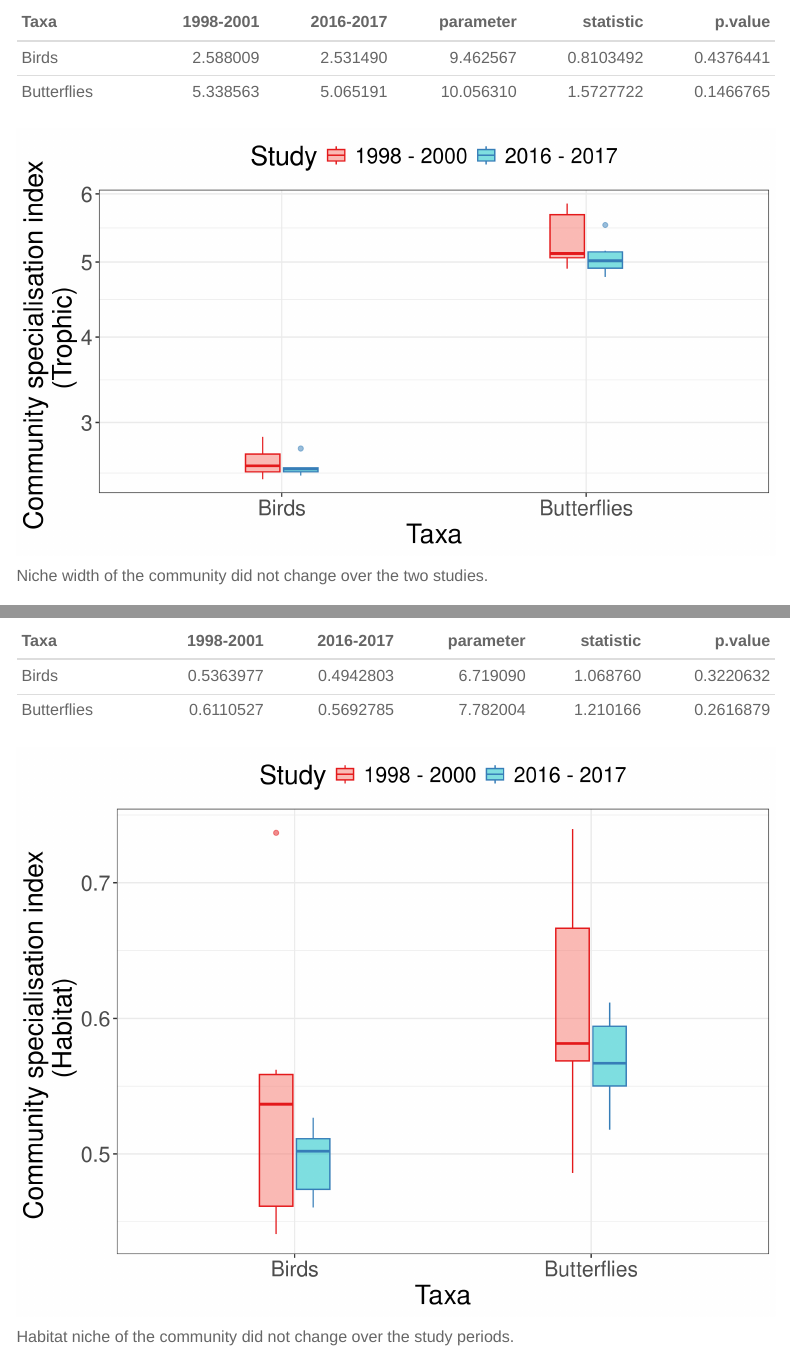
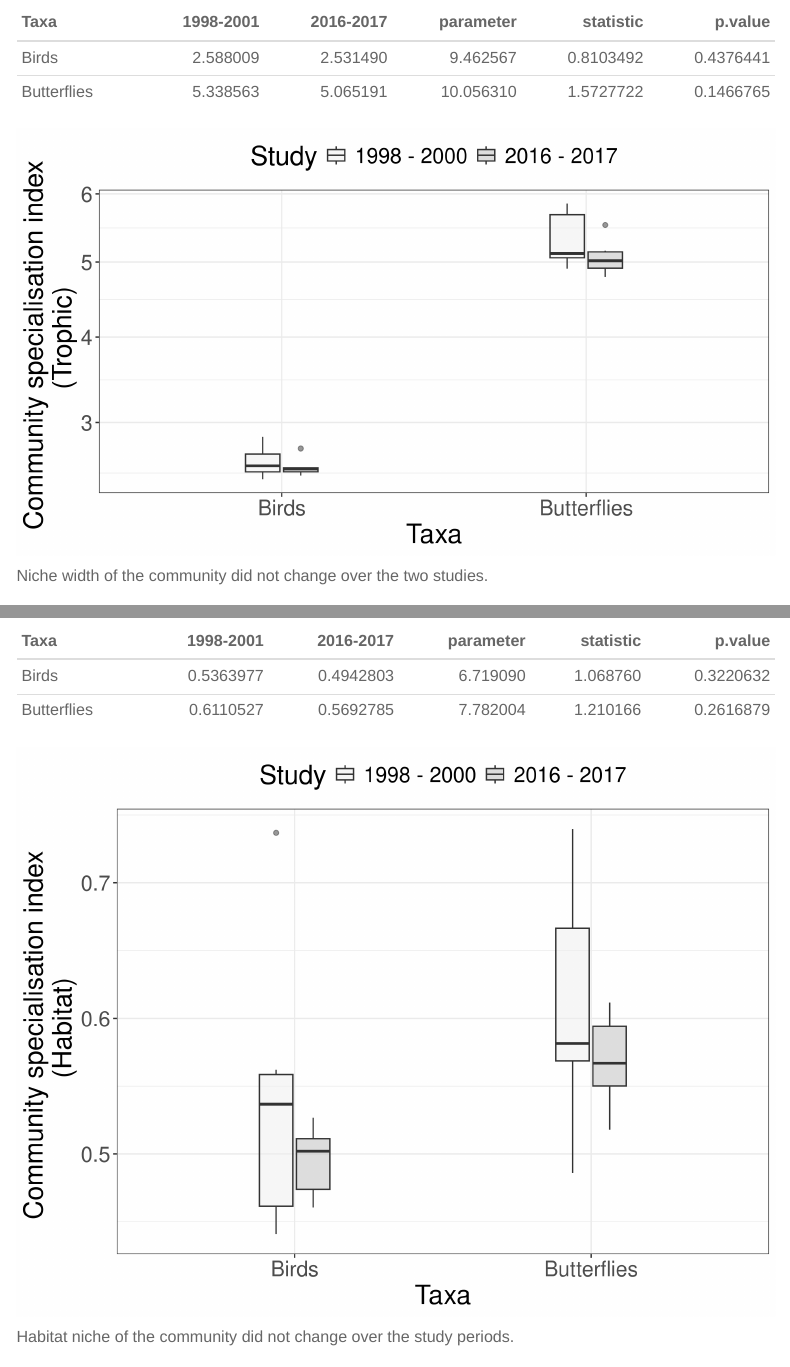
Before and after one commit to cheesesnakes/tamhini-birds-butterflies, an R Markdown document (Tamhini Manuscript.Rmd): the page in a window 1100 px wide, from 11370 px down, and a second part further down, joined at a grey line. Rendered offline with R 4.5, knitr and Pandoc, with nearby package versions; code that draws random numbers runs with fixed seeds of ours; some code elsewhere in the file could not run offline; menus at the side of the page are left out.

Commit message:
Updated figure colors and resolution

````diff
--- a/Tamhini Manuscript.Rmd
+++ b/Tamhini Manuscript.Rmd
@@ -157,11 +157,12 @@ div_year%>%
 # plot
 
 div_year%>%
-  ggplot(aes(Taxa, H, col = Study, fill = Study))+
+  ggplot(aes(Taxa, H, fill = Study))+
   geom_boxplot(width = 0.25, alpha = 0.5)+
   labs(y = "Effective number of species")+
-  scale_color_brewer(palette = "Set1")
+  scale_fill_brewer(palette = "Greys")
 
+ggsave(last_plot(), filename = "./Figures and Tables/figure2.png", height = 6, width = 8, dpi = 300)
 ```
 
 The first order diversity of both taxa has increased *significantly* across the two surveys.
@@ -292,9 +293,11 @@ ord%>%
   geom_point(aes(shape = Habitat), size = 3)+
   guides(shape = guide_legend(nrow = 2, byrow = T))+
   scale_color_brewer(palette = "Set1")+
+  scale_fill_brewer(palette = "Set1")+
   facet_wrap(~Taxa)+
   theme(legend.box = "vertical")
 
+ggsave(last_plot(), filename = "./Figures and Tables/figure3.png", height = 6, width = 8, dpi = 300)
 ```
 
 Both bird and butterfly communities compositions are *significantly* different compared to the previous study.
@@ -350,13 +353,14 @@ guilds%>%
 
 # plot
 guilds%>%
-  ggplot(aes(reorder(Guild, prop.gen), prop.gen, col = Study, fill = Study))+
+  ggplot(aes(reorder(Guild, prop.gen), prop.gen, fill = Study))+
   geom_boxplot(width = 0.25, alpha = 0.5, position = position_dodge(preserve = "single"))+
   labs(y = "Relative Proportion", x = "Trophic Guild")+
   scale_x_discrete(guide = guide_axis(n.dodge = 2))+
-  scale_color_brewer(palette = "Set1")+
+  scale_fill_brewer(palette = "Greys")+
   facet_wrap(~Taxa, scales = "free_x", ncol = 1)
 
+ggsave(last_plot(), filename = "./Figures and Tables/figure4.png", height = 9, width = 8, dpi = 300)
 ```
 Carnivorous, Grainivorous birds have reduced in the comunity, compared to insectivorous birds which have increased. Similarly, Shrub specialist and tree specialist butterflies have reduced where grass specialists and herb specialist have increased. Suprsingly, generalist species of both taxa appear to be unchanged.
 
@@ -417,14 +421,13 @@ CSI.T%>%
 ```
 
 ```{r}
-fig4b <- CSI.T%>%
-  ggplot(aes(Taxa, CSI.T, col = Study, fill = Study))+
+CSI.T%>%
+  ggplot(aes(Taxa, CSI.T, fill = Study))+
   geom_boxplot(width = 0.25, alpha = 0.5)+
   labs(y = "Community specialisation index \n (Trophic)")+
-  scale_color_brewer(palette = "Set1")+
+  scale_fill_brewer(palette = "Greys")+
   scale_y_sqrt()
 
-fig4b
 ```
 
 Niche width of the community did not change over the two studies.
@@ -476,13 +479,11 @@ CSI.H%>%
 ```
 
 ```{r fig.height=6}
-fig4a <- CSI.H%>%
-  ggplot(aes(Taxa, CSI.H, col = Study, fill = Study))+
+CSI.H%>%
+  ggplot(aes(Taxa, CSI.H, fill = Study))+
   geom_boxplot(width = 0.25, alpha = 0.5)+
   labs(y = "Community specialisation index \n (Habitat)")+
-  scale_color_brewer(palette = "Set1")
-
-fig4a
+  scale_fill_brewer(palette = "Greys")
 ```
 
 Habitat niche of the community did not change over the study periods.
````
Also changed, not shown: Figures and Tables/figure 4.png (deleted), Figures and Tables/figure2.png (added), Figures and Tables/figure3.png (added), Figures and Tables/figure4.png (added).
